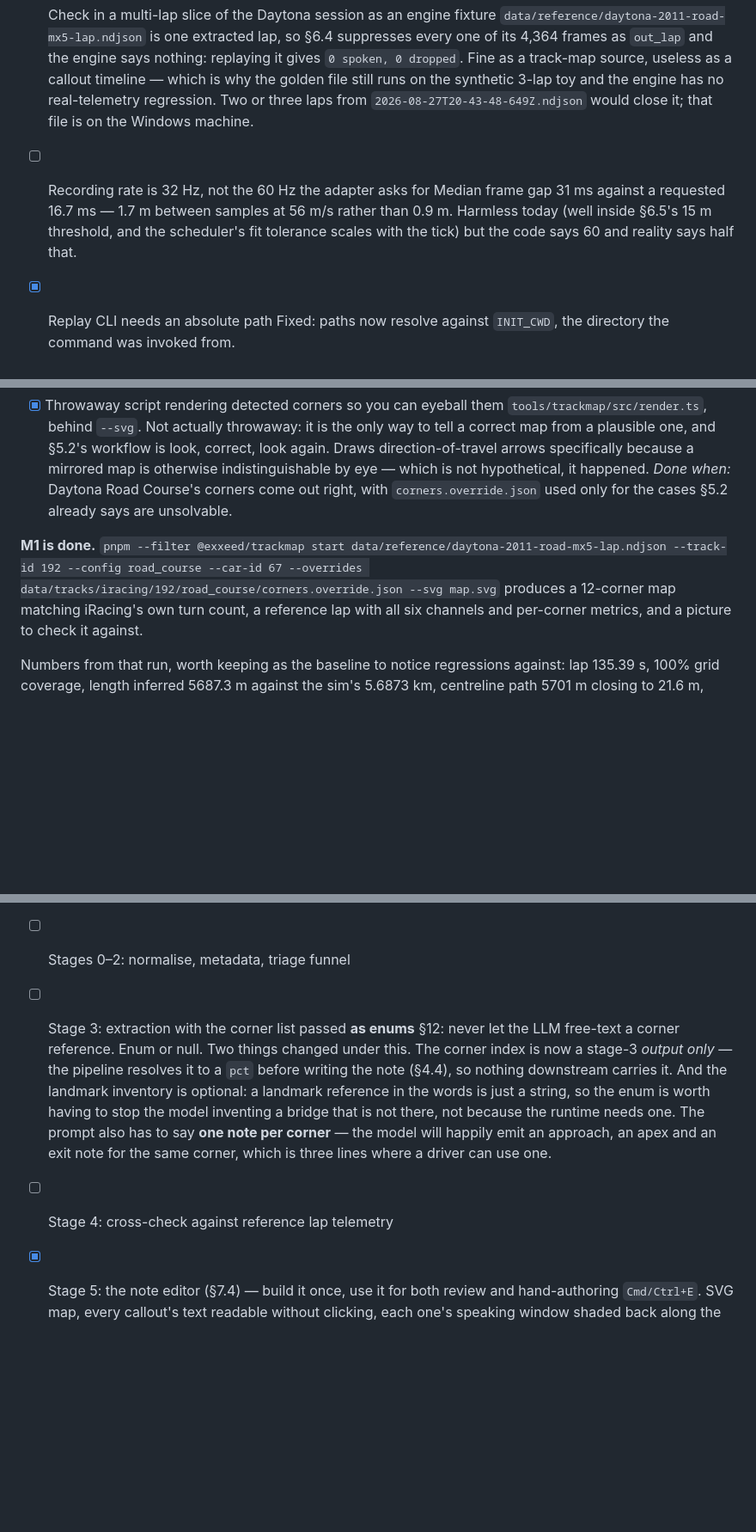
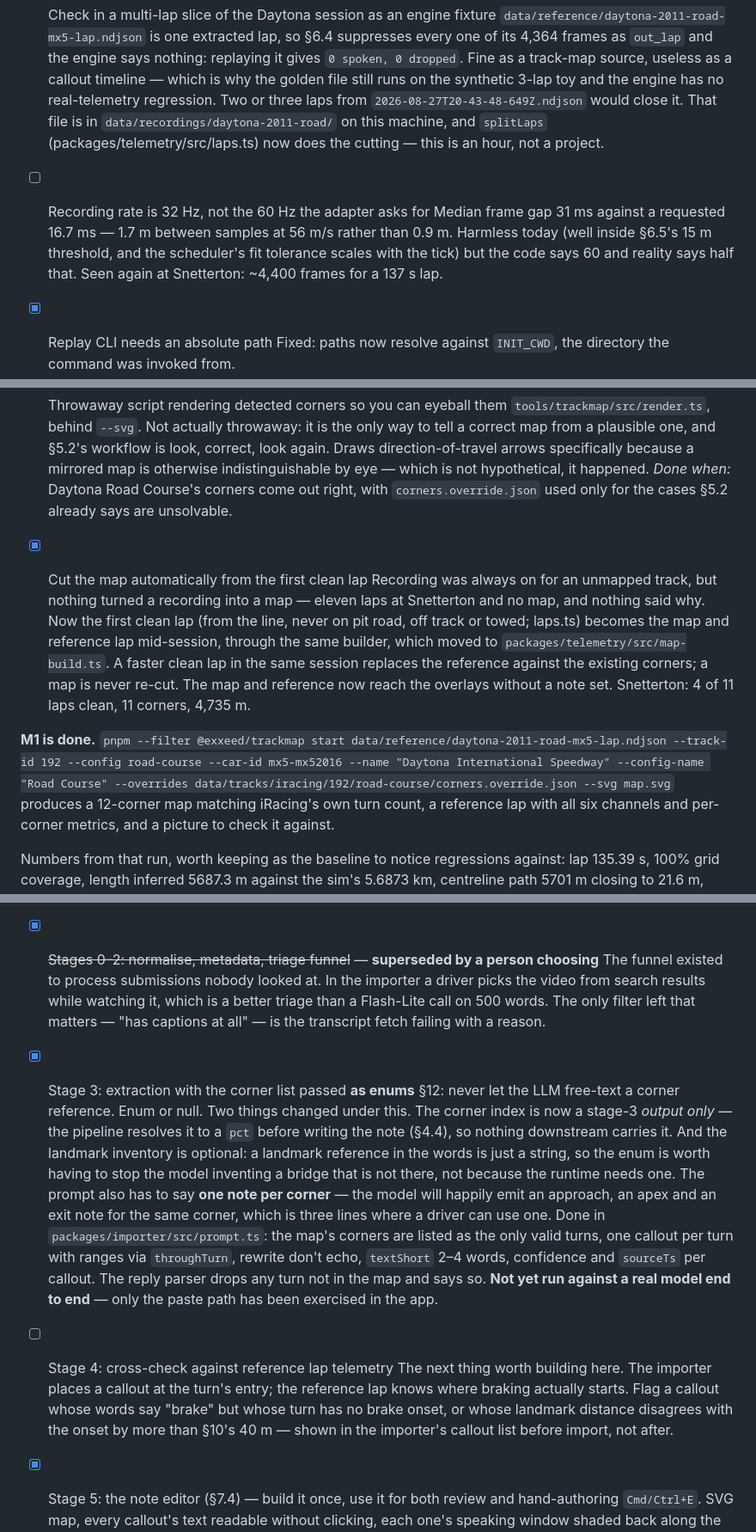
Before and after one commit to AwsmOli/exxeed, a Markdown page: TODO.md, 3 parts joined by grey strips. Shown at 86% size. Rendered like a GitHub page; blank space fills up the shorter version.

Commit message:
Bring TODO up to date with the importer, automatic maps and resizable overlays
Tick stage 3, overlay resizing and the automatic map cut; retire stages 0-2 in favour of a person choosing the video; record what is still open behind each, and fix the stale M1 command.

Co-Authored-By: Claude Opus 5.5 <noreply@anthropic.com>

```diff
--- a/TODO.md
+++ b/TODO.md
@@ -144,13 +144,15 @@ on macOS against `ReplayAdapter`. Two things worth knowing that came out of buil
   nothing: replaying it gives `0 spoken, 0 dropped`. Fine as a track-map source,
   useless as a callout timeline — which is why the golden file still runs on the
   synthetic 3-lap toy and the engine has no real-telemetry regression. Two or
-  three laps from `2026-08-27T20-43-48-649Z.ndjson` would close it; that file is
-  on the Windows machine.
+  three laps from `2026-08-27T20-43-48-649Z.ndjson` would close it. That file is
+  in `data/recordings/daytona-2011-road/` on this machine, and `splitLaps`
+  (packages/telemetry/src/laps.ts) now does the cutting — this is an hour, not a
+  project.
 - [ ] Recording rate is 32 Hz, not the 60 Hz the adapter asks for
   Median frame gap 31 ms against a requested 16.7 ms — 1.7 m between samples at
   56 m/s rather than 0.9 m. Harmless today (well inside §6.5's 15 m threshold, and
   the scheduler's fit tolerance scales with the tick) but the code says 60 and
-  reality says half that.
+  reality says half that. Seen again at Snetterton: ~4,400 frames for a 137 s lap.
 
 - [x] Replay CLI needs an absolute path
   Fixed: paths now resolve against `INIT_CWD`, the directory the command was invoked from.
@@ -272,9 +274,20 @@ Three things came out of doing this that were not visible from macOS:
   it happened.
   *Done when:* Daytona Road Course's corners come out right, with `corners.override.json` used only for the cases §5.2 already says are unsolvable.
 
+- [x] Cut the map automatically from the first clean lap
+  Recording was always on for an unmapped track, but nothing turned a recording
+  into a map — eleven laps at Snetterton and no map, and nothing said why. Now the
+  first clean lap (from the line, never on pit road, off track or towed; laps.ts)
+  becomes the map and reference lap mid-session, through the same builder, which
+  moved to `packages/telemetry/src/map-build.ts`. A faster clean lap in the same
+  session replaces the reference against the existing corners; a map is never
+  re-cut. The map and reference now reach the overlays without a note set.
+  Snetterton: 4 of 11 laps clean, 11 corners, 4,735 m.
+
 **M1 is done.** `pnpm --filter @exxeed/trackmap start data/reference/daytona-2011-road-mx5-lap.ndjson
---track-id 192 --config road_course --car-id 67 --overrides
-data/tracks/iracing/192/road_course/corners.override.json --svg map.svg` produces
+--track-id 192 --config road-course --car-id mx5-mx52016 --name "Daytona International Speedway"
+--config-name "Road Course" --overrides data/tracks/iracing/192/road-course/corners.override.json
+--svg map.svg` produces
 a 12-corner map matching iRacing's own turn count, a reference lap with all six
 channels and per-corner metrics, and a picture to check it against.
 
@@ -532,8 +545,12 @@ learning state to persist.
   before its point, and §7.4 draws the arc so the cost of another word is visible.
   A word count is a guess at that; neither of those is.
 
-- [ ] Stages 0–2: normalise, metadata, triage funnel
-- [ ] Stage 3: extraction with the corner list passed **as enums**
+- [x] ~~Stages 0–2: normalise, metadata, triage funnel~~ — **superseded by a person choosing**
+  The funnel existed to process submissions nobody looked at. In the importer a
+  driver picks the video from search results while watching it, which is a better
+  triage than a Flash-Lite call on 500 words. The only filter left that matters —
+  "has captions at all" — is the transcript fetch failing with a reason.
+- [x] Stage 3: extraction with the corner list passed **as enums**
   §12: never let the LLM free-text a corner reference. Enum or null.
   Two things changed under this. The corner index is now a stage-3 *output only* —
   the pipeline resolves it to a `pct` before writing the note (§4.4), so nothing
@@ -543,7 +560,17 @@ learning state to persist.
   The prompt also has to say **one note per corner** — the model will happily emit
   an approach, an apex and an exit note for the same corner, which is three lines
   where a driver can use one.
+  Done in `packages/importer/src/prompt.ts`: the map's corners are listed as the
+  only valid turns, one callout per turn with ranges via `throughTurn`, rewrite
+  don't echo, `textShort` 2–4 words, confidence and `sourceTs` per callout. The
+  reply parser drops any turn not in the map and says so. **Not yet run against a
+  real model end to end** — only the paste path has been exercised in the app.
 - [ ] Stage 4: cross-check against reference lap telemetry
+  The next thing worth building here. The importer places a callout at the turn's
+  entry; the reference lap knows where braking actually starts. Flag a callout
+  whose words say "brake" but whose turn has no brake onset, or whose landmark
+  distance disagrees with the onset by more than §10's 40 m — shown in the
+  importer's callout list before import, not after.
 - [x] Stage 5: the note editor (§7.4) — build it once, use it for both review and hand-authoring
   `Cmd/Ctrl+E`. SVG map, every callout's text readable without clicking, each
   one's speaking window shaded back along the centreline from its point, and the
```
Also changed, not shown: other parts of TODO.md (+18 -5 lines).
